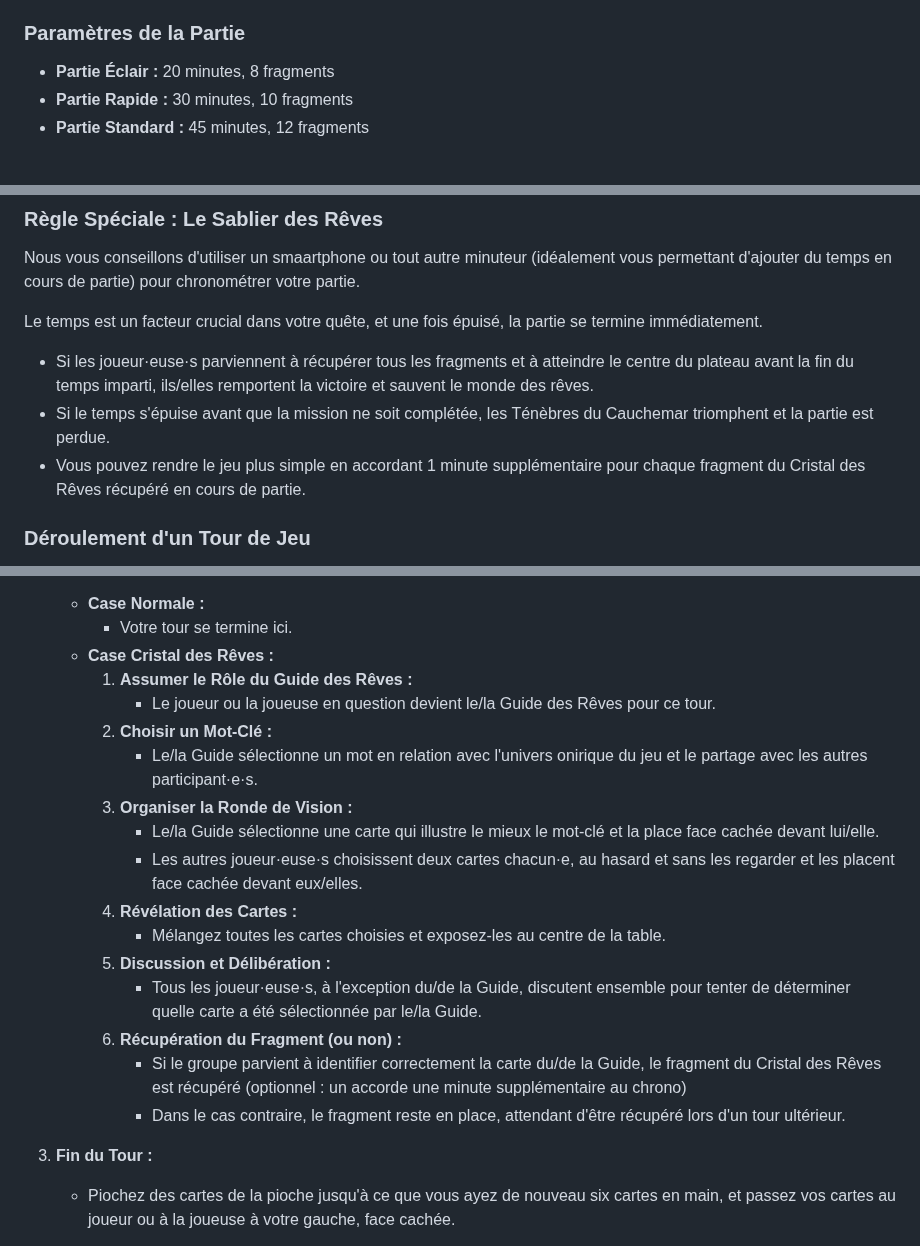
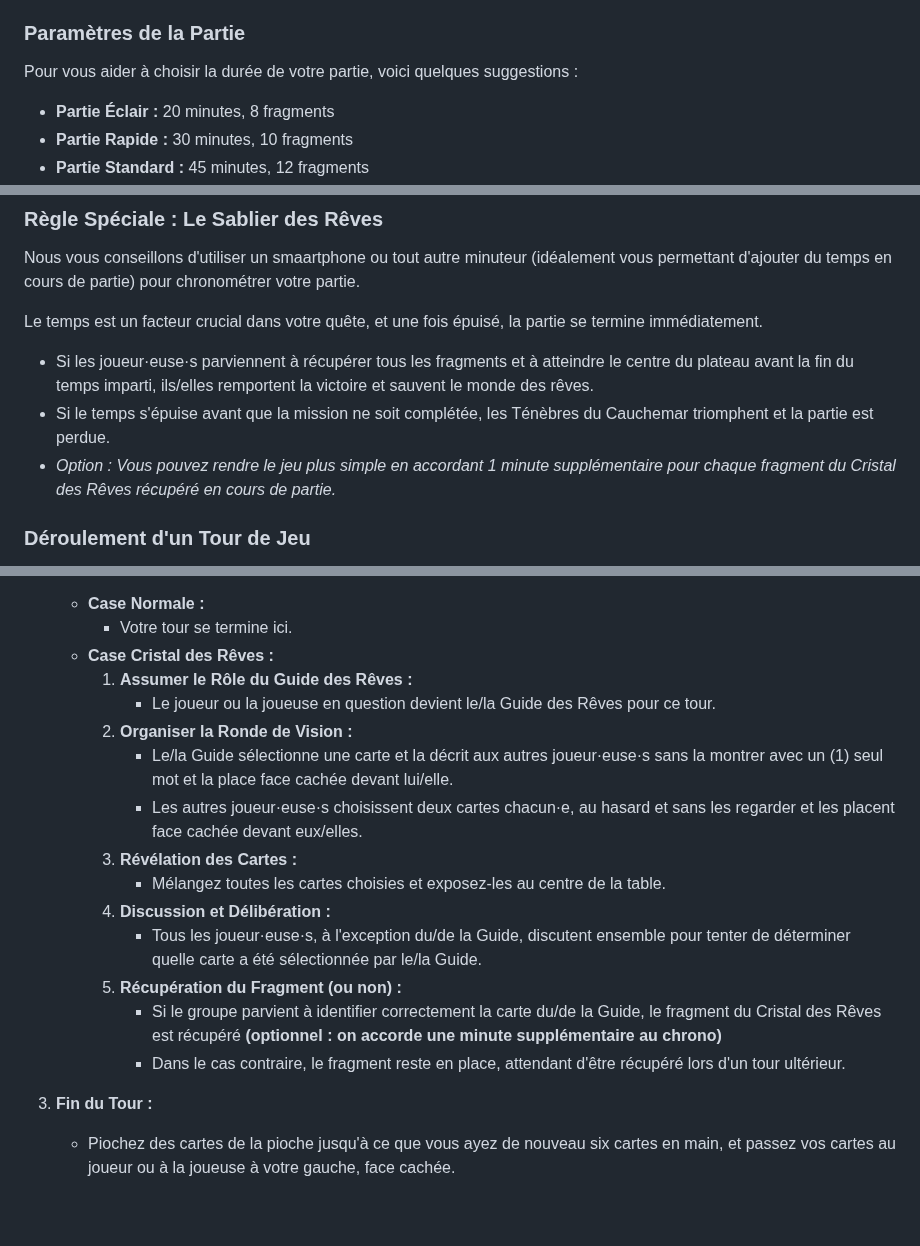
Before and after one commit to yoanbernabeu/Le-Cristal-des-Reves, a Markdown page: RULES.md, 3 parts joined by grey strips. GitHub-like rendering; blank space fills up the shorter version.

Commit message:
👌 IMPROVE: Update game rules with additional option for simplicity

```diff
--- a/RULES.md
+++ b/RULES.md
@@ -40,6 +40,8 @@ Les Gardien·ne·s des Rêves n'ont qu'un temps limité pour restaurer le Crista
 
 ### Paramètres de la Partie
 
+Pour vous aider à choisir la durée de votre partie, voici quelques suggestions :
+
 - **Partie Éclair :** 20 minutes, 8 fragments
 - **Partie Rapide :** 30 minutes, 10 fragments
 - **Partie Standard :** 45 minutes, 12 fragments
@@ -55,7 +57,7 @@ Le temps est un facteur crucial dans votre quête, et une fois épuisé, la part
 
 - Si les joueur·euse·s parviennent à récupérer tous les fragments et à atteindre le centre du plateau avant la fin du temps imparti, ils/elles remportent la victoire et sauvent le monde des rêves.
 - Si le temps s'épuise avant que la mission ne soit complétée, les Ténèbres du Cauchemar triomphent et la partie est perdue.
-- Vous pouvez rendre le jeu plus simple en accordant 1 minute supplémentaire pour chaque fragment du Cristal des Rêves récupéré en cours de partie.
+- *Option : Vous pouvez rendre le jeu plus simple en accordant 1 minute supplémentaire pour chaque fragment du Cristal des Rêves récupéré en cours de partie.*
 
 ### Déroulement d'un Tour de Jeu
 
@@ -70,20 +72,18 @@ Chaque tour est une opportunité de progresser dans votre quête pour rassembler
    - **Case Cristal des Rêves :**
      1. **Assumer le Rôle du Guide des Rêves :**
         - Le joueur ou la joueuse en question devient le/la Guide des Rêves pour ce tour.
-     2. **Choisir un Mot-Clé :**
-        - Le/la Guide sélectionne un mot en relation avec l'univers onirique du jeu et le partage avec les autres participant·e·s.
-     3. **Organiser la Ronde de Vision :**
-         - Le/la Guide sélectionne une carte qui illustre le mieux le mot-clé et la place face cachée devant lui/elle.
+     2. **Organiser la Ronde de Vision :**
+         - Le/la Guide sélectionne une carte et la décrit aux autres joueur·euse·s sans la montrer avec un (1) seul mot et la place face cachée devant lui/elle.
          - Les autres joueur·euse·s choisissent deux cartes chacun·e, au hasard et sans les regarder et les placent face cachée devant eux/elles.
-     4. **Révélation des Cartes :**
+     1. **Révélation des Cartes :**
         - Mélangez toutes les cartes choisies et exposez-les au centre de la table.
-     5. **Discussion et Délibération :**
+     2. **Discussion et Délibération :**
         - Tous les joueur·euse·s, à l'exception du/de la Guide, discutent ensemble pour tenter de déterminer quelle carte a été sélectionnée par le/la Guide.
-     6. **Récupération du Fragment (ou non) :**
-        - Si le groupe parvient à identifier correctement la carte du/de la Guide, le fragment du Cristal des Rêves est récupéré (optionnel : un accorde une minute supplémentaire au chrono)
+     3. **Récupération du Fragment (ou non) :**
+        - Si le groupe parvient à identifier correctement la carte du/de la Guide, le fragment du Cristal des Rêves est récupéré **(optionnel : on accorde une minute supplémentaire au chrono)**
         - Dans le cas contraire, le fragment reste en place, attendant d'être récupéré lors d'un tour ultérieur.
 
-3. **Fin du Tour :**
+1. **Fin du Tour :**
    - Piochez des cartes de la pioche jusqu'à ce que vous ayez de nouveau six cartes en main, et passez vos cartes au joueur ou à la joueuse à votre gauche, face cachée.
 
 > Ces étapes sont conçues pour assurer que chaque tour de jeu est à la fois stratégique et engageant, offrant une expérience immersive et collaborative à tous les joueur·euse·s.
```
